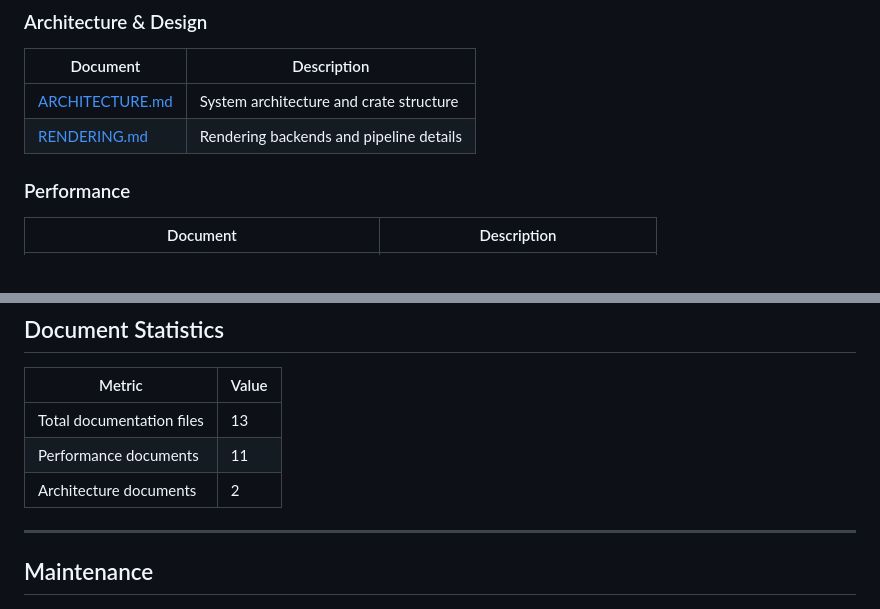
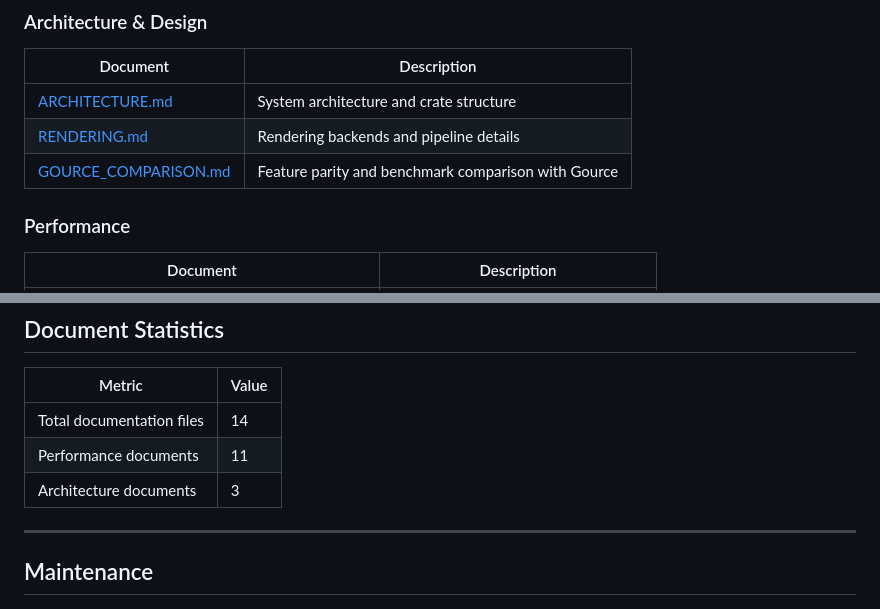
Before and after one commit to tomtom215/rource, a Markdown page: docs/README.md, 2 parts joined by grey strips. GitHub-like rendering.

```diff
--- a/docs/README.md
+++ b/docs/README.md
@@ -23,6 +23,7 @@ Complete technical documentation for the Rource project.
 |----------|-------------|
 | [ARCHITECTURE.md](./ARCHITECTURE.md) | System architecture and crate structure |
 | [RENDERING.md](./RENDERING.md) | Rendering backends and pipeline details |
+| [GOURCE_COMPARISON.md](./GOURCE_COMPARISON.md) | Feature parity and benchmark comparison with Gource |
 
 ### Performance
 
@@ -70,9 +71,9 @@ Complete technical documentation for the Rource project.
 
 | Metric | Value |
 |--------|-------|
-| Total documentation files | 13 |
+| Total documentation files | 14 |
 | Performance documents | 11 |
-| Architecture documents | 2 |
+| Architecture documents | 3 |
 
 ---
 
```
Also changed, not shown: MIGRATING.md (deleted, +0 -279 lines), docs/GOURCE_COMPARISON.md (added, +230 -0 lines).
